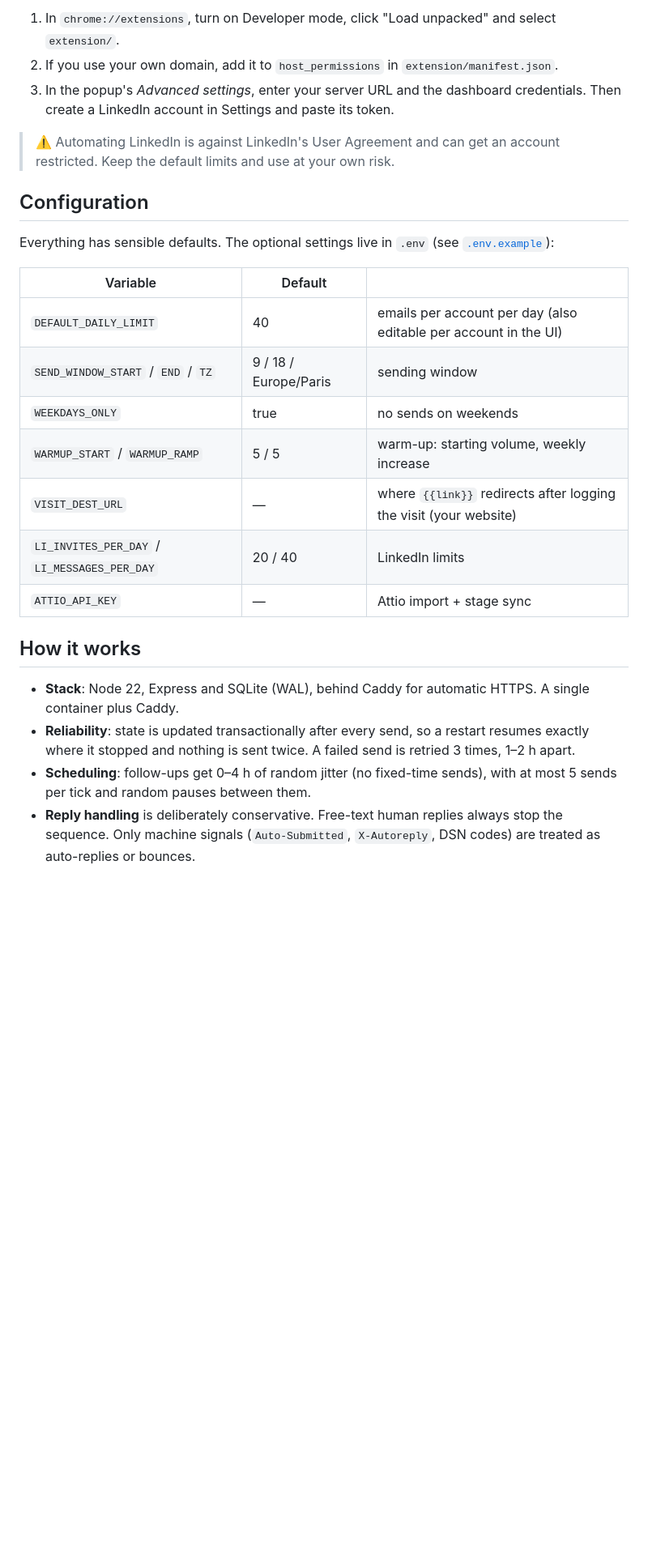
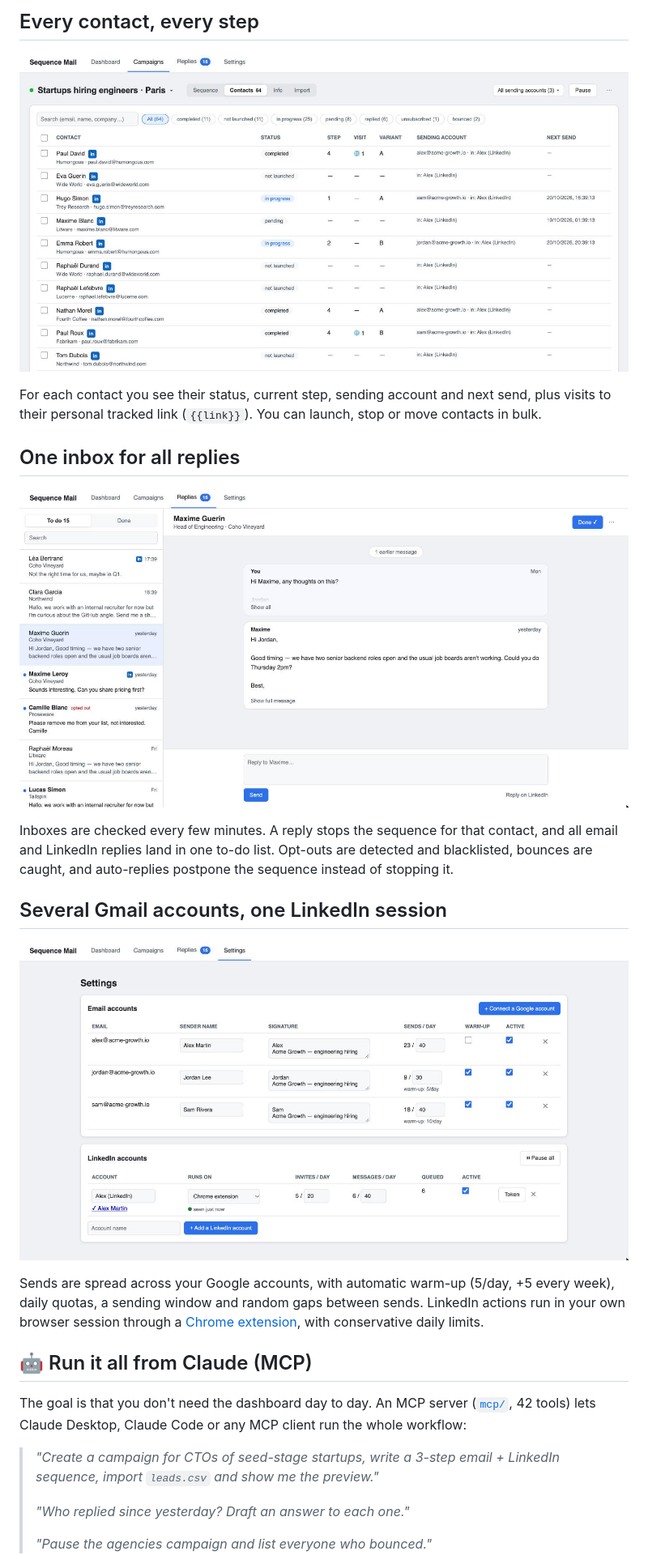
Before and after one commit to jmougeot/sequence-mail, a Markdown page: README.md, the part around one of its changes. Shown at 81% size. GitHub-like rendering; pictures changed too: docs/contacts.jpg (added), docs/replies.jpg (added), docs/settings.jpg (added); blank space fills up the shorter version.

```diff
--- a/README.md
+++ b/README.md
@@ -59,27 +39,29 @@ LinkedIn actions run in **your own LinkedIn session** through a Chrome extension
 
-1. In `chrome://extensions`, turn on Developer mode, click "Load unpacked" and select `extension/`.
-2. If you use your own domain, add it to `host_permissions` in `extension/manifest.json`.
-3. In the popup's *Advanced settings*, enter your server URL and the dashboard credentials. Then create a LinkedIn account in Settings and paste its token.
+## Every contact, every step
 
-> ⚠️ Automating LinkedIn is against LinkedIn's User Agreement and can get an account restricted. Keep the default limits and use at your own risk.
+![Contacts](docs/contacts.jpg)
 
-## Configuration
+For each contact you see their status, current step, sending account and next send, plus visits to their personal tracked link (`{{link}}`). You can launch, stop or move contacts in bulk.
 
-Everything has sensible defaults. The optional settings live in `.env` (see [`.env.example`](.env.example)):
+## One inbox for all replies
 
-| Variable | Default | |
-|---|---|---|
-| `DEFAULT_DAILY_LIMIT` | 40 | emails per account per day (also editable per account in the UI) |
-| `SEND_WINDOW_START` / `END` / `TZ` | 9 / 18 / Europe/Paris | sending window |
-| `WEEKDAYS_ONLY` | true | no sends on weekends |
-| `WARMUP_START` / `WARMUP_RAMP` | 5 / 5 | warm-up: starting volume, weekly increase |
-| `VISIT_DEST_URL` | — | where `{{link}}` redirects after logging the visit (your website) |
-| `LI_INVITES_PER_DAY` / `LI_MESSAGES_PER_DAY` | 20 / 40 | LinkedIn limits |
-| `ATTIO_API_KEY` | — | Attio import + stage sync |
+![Replies](docs/replies.jpg)
 
-## How it works
+Inboxes are checked every few minutes. A reply stops the sequence for that contact, and all email and LinkedIn replies land in one to-do list. Opt-outs are detected and blacklisted, bounces are caught, and auto-replies postpone the sequence instead of stopping it.
 
-- **Stack**: Node 22, Express and SQLite (WAL), behind Caddy for automatic HTTPS. A single container plus Caddy.
-- **Reliability**: state is updated transactionally after every send, so a restart resumes exactly where it stopped and nothing is sent twice. A failed send is retried 3 times, 1–2 h apart.
-- **Scheduling**: follow-ups get 0–4 h of random jitter (no fixed-time sends), with at most 5 sends per tick and random pauses between them.
-- **Reply handling** is deliberately conservative. Free-text human replies always stop the sequence. Only machine signals (`Auto-Submitted`, `X-Autoreply`, DSN codes) are treated as auto-replies or bounces.
+## Several Gmail accounts, one LinkedIn session
+
+![Settings](docs/settings.jpg)
+
+Sends are spread across your Google accounts, with automatic warm-up (5/day, +5 every week), daily quotas, a sending window and random gaps between sends. LinkedIn actions run in your own browser session through a [Chrome extension](extension/README.md), with conservative daily limits.
+
+## 🤖 Run it all from Claude (MCP)
+
+The goal is that you don't need the dashboard day to day. An MCP server ([`mcp/`](mcp/README.md), 42 tools) lets Claude Desktop, Claude Code or any MCP client run the whole workflow:
+
+> *"Create a campaign for CTOs of seed-stage startups, write a 3-step email + LinkedIn sequence, import `leads.csv` and show me the preview."*
+>
+> *"Who replied since yesterday? Draft an answer to each one."*
+>
+> *"Pause the agencies campaign and list everyone who bounced."*
+
```
Also changed, not shown: other parts of README.md (+37 -41 lines), README.fr.md (+1 -1 lines), docs/dashboard.jpg (added), docs/sequence.jpg (added), 10 other files.
